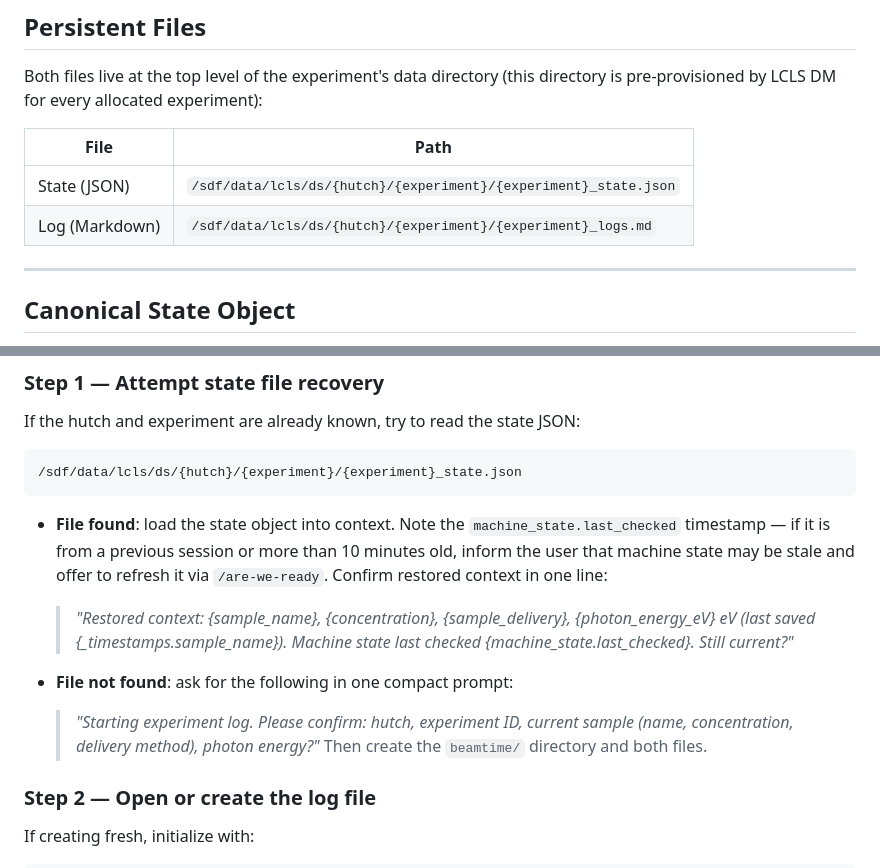
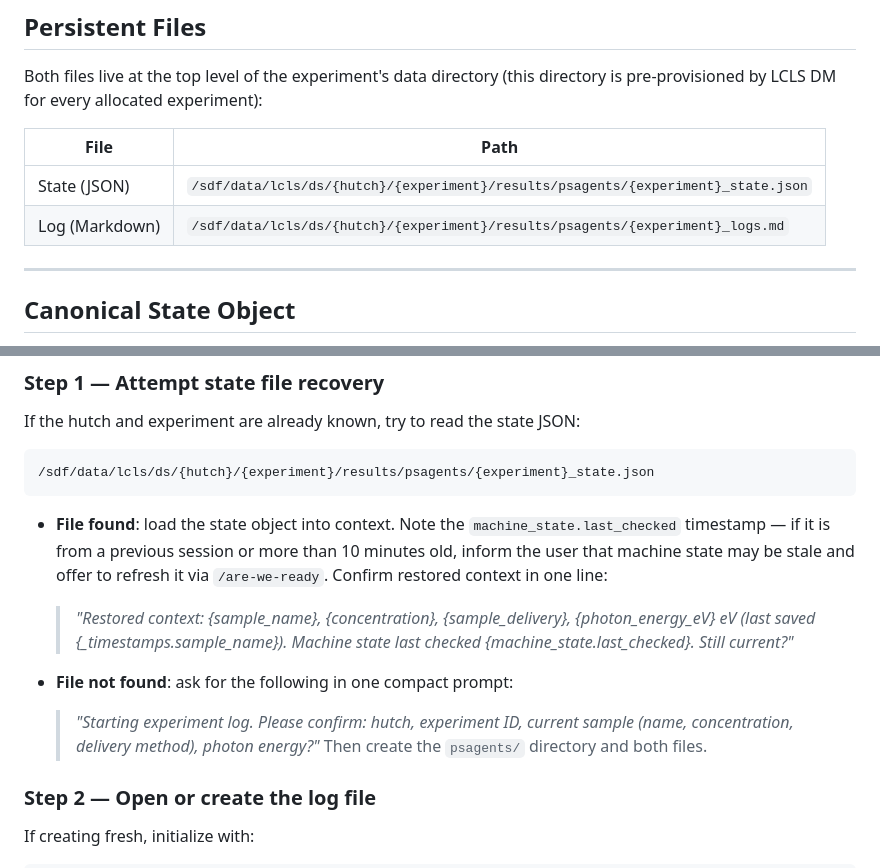
Before and after one commit to psagents/hutch-copilot, a Markdown page: coordinate-experiment/SKILL.md, 2 parts joined by grey strips. GitHub-like rendering.

Commit message:
Change output folder to psagents

````diff
--- a/coordinate-experiment/SKILL.md
+++ b/coordinate-experiment/SKILL.md
@@ -38,8 +38,8 @@ Both files live at the top level of the experiment's data directory
 
 | File | Path |
 |---|---|
-| State (JSON) | `/sdf/data/lcls/ds/{hutch}/{experiment}/{experiment}_state.json` |
-| Log (Markdown) | `/sdf/data/lcls/ds/{hutch}/{experiment}/{experiment}_logs.md` |
+| State (JSON) | `/sdf/data/lcls/ds/{hutch}/{experiment}/results/psagents/{experiment}_state.json` |
+| Log (Markdown) | `/sdf/data/lcls/ds/{hutch}/{experiment}/results/psagents/{experiment}_logs.md` |
 
 ---
 
@@ -134,7 +134,7 @@ Run **once** on the first hutch-copilot trigger.
 If the hutch and experiment are already known, try to read the state JSON:
 
 ```
-/sdf/data/lcls/ds/{hutch}/{experiment}/{experiment}_state.json
+/sdf/data/lcls/ds/{hutch}/{experiment}/results/psagents/{experiment}_state.json
 ```
 
 - **File found**: load the state object into context. Note the `machine_state.last_checked`
@@ -148,7 +148,7 @@ If the hutch and experiment are already known, try to read the state JSON:
 - **File not found**: ask for the following in one compact prompt:
   > *"Starting experiment log. Please confirm: hutch, experiment ID, current sample
   > (name, concentration, delivery method), photon energy?"*
-  Then create the `beamtime/` directory and both files.
+  Then create the `psagents/` directory and both files.
 
 ### Step 2 — Open or create the log file
 
````
